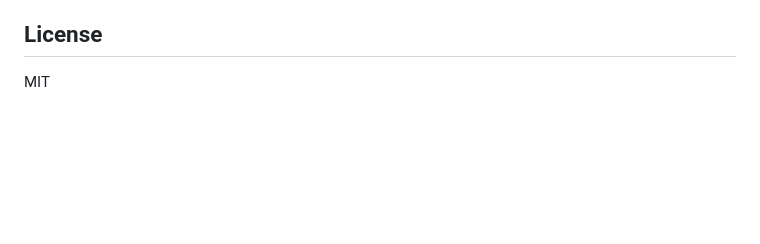
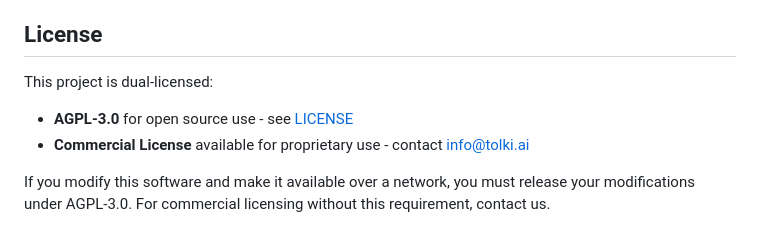
Before and after one commit to Fullbrains/tolki-embed, a Markdown page: README.md, the part around the change. Drawn GitHub-style; blank space fills up the shorter version.

Commit message:
docs: update README with dual licensing details and add cURL examples to API documentation

```diff
--- a/README.md
+++ b/README.md
@@ -295,4 +295,9 @@ src/
 
 ## License
 
-MIT
+This project is dual-licensed:
+
+- **AGPL-3.0** for open source use - see [LICENSE](LICENSE)
+- **Commercial License** available for proprietary use - contact [info@tolki.ai](mailto:info@tolki.ai)
+
+If you modify this software and make it available over a network, you must release your modifications under AGPL-3.0. For commercial licensing without this requirement, contact us.
```
Also changed, not shown: docs/API.md (+26 -0 lines).
